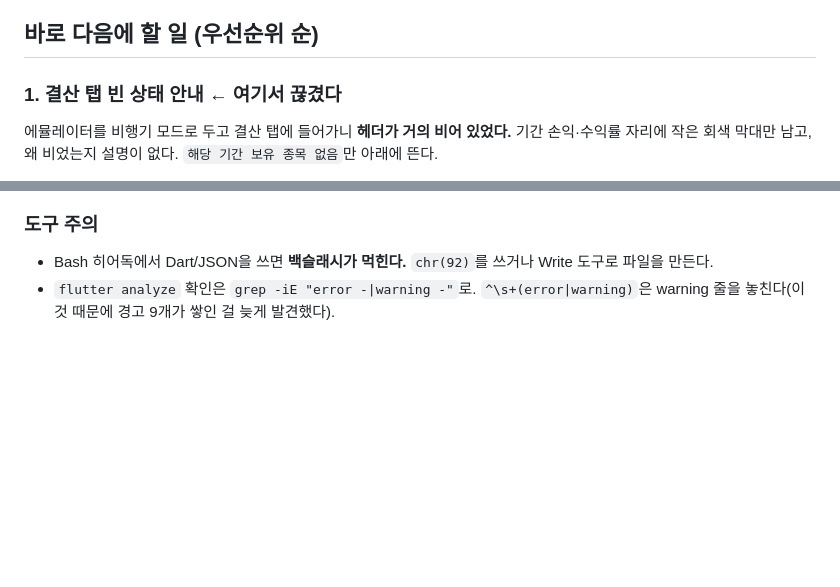
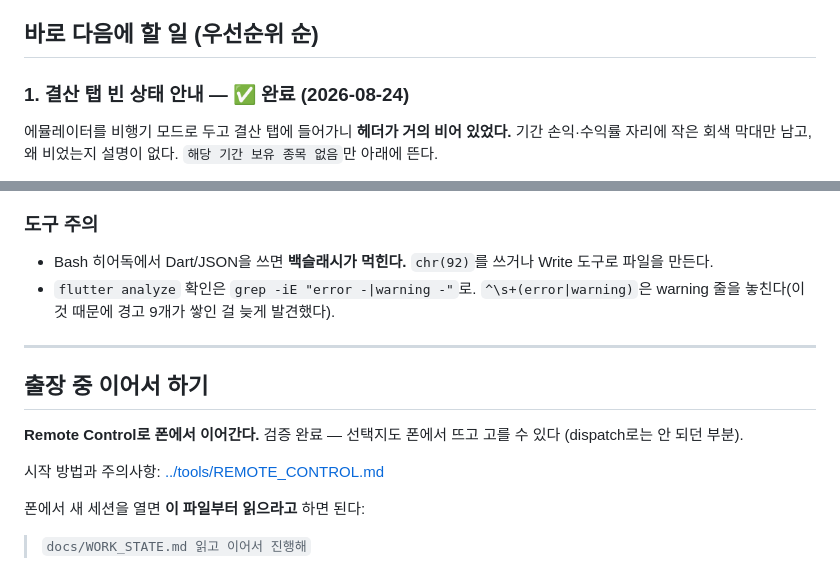
Before and after one commit to halladin00-commits/rebalancing_app, a Markdown page: docs/WORK_STATE.md, 2 parts joined by grey strips. Rendered like a GitHub page; blank space fills up the shorter version.

Commit message:
docs: 결산 빈 상태 완료 반영 + 출장 중 이어가기 안내

```diff
--- a/docs/WORK_STATE.md
+++ b/docs/WORK_STATE.md
@@ -14,7 +14,7 @@
 
 ## 바로 다음에 할 일 (우선순위 순)
 
-### 1. 결산 탭 빈 상태 안내 ← 여기서 끊겼다
+### 1. 결산 탭 빈 상태 안내 — ✅ 완료 (2026-08-24)
 
 에뮬레이터를 비행기 모드로 두고 결산 탭에 들어가니 **헤더가 거의 비어 있었다.**
 기간 손익·수익률 자리에 작은 회색 막대만 남고, 왜 비었는지 설명이 없다.
@@ -101,3 +101,16 @@ mv android/_key.properties.aside android/key.properties   # 절대 빠뜨리지
   Write 도구로 파일을 만든다.
 - `flutter analyze` 확인은 `grep -iE "error -|warning -"`로. `^\s+(error|warning)`은
   warning 줄을 놓친다(이것 때문에 경고 9개가 쌓인 걸 늦게 발견했다).
+
+
+---
+
+## 출장 중 이어서 하기
+
+**Remote Control로 폰에서 이어간다.** 검증 완료 — 선택지도 폰에서 뜨고 고를 수 있다
+(dispatch로는 안 되던 부분).
+
+시작 방법과 주의사항: [../tools/REMOTE_CONTROL.md](../tools/REMOTE_CONTROL.md)
+
+폰에서 새 세션을 열면 **이 파일부터 읽으라고** 하면 된다:
+> `docs/WORK_STATE.md 읽고 이어서 진행해`
```
